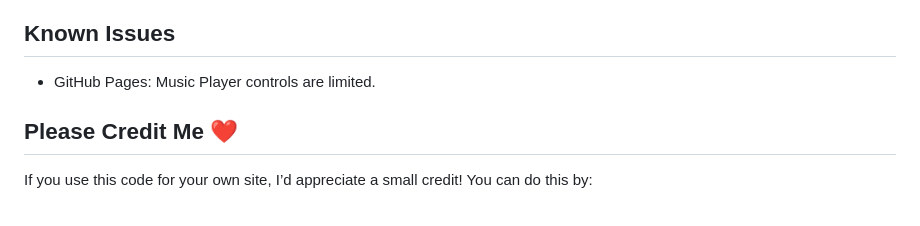
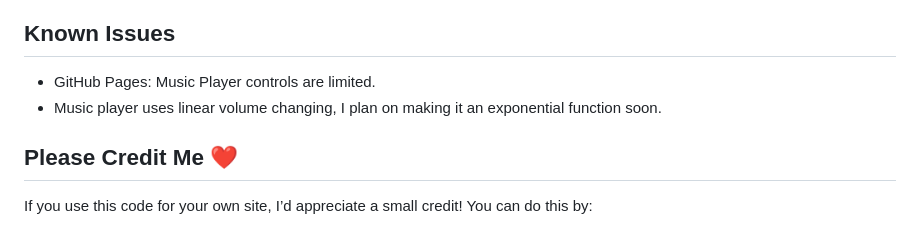
Before and after one commit to BZ110/critical.lol, a Markdown page: README.md, the part around the change. Rendered like a GitHub page.

```diff
--- a/README.md
+++ b/README.md
@@ -37,6 +37,7 @@ Yes! This is a **static website,** meaning it has no backend functionality—so
 
 ## Known Issues
 - GitHub Pages: Music Player controls are limited.
+- Music player uses linear volume changing, I plan on making it an exponential function soon.
 
 ## **Please Credit Me ❤️**
 If you use this code for your own site, I’d appreciate a small credit! You can do this by:
```
